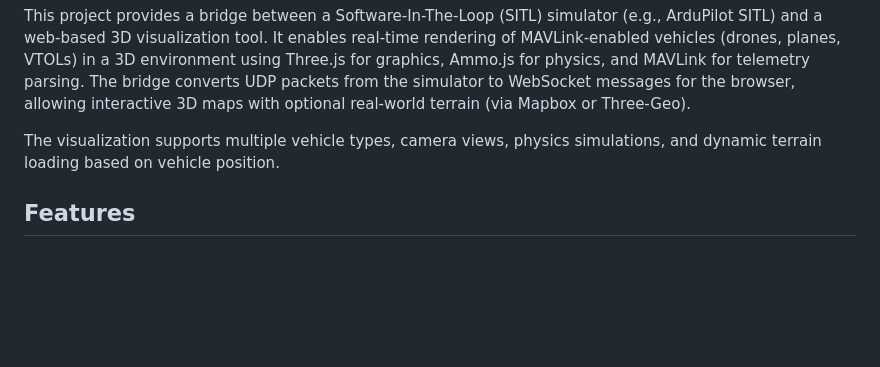
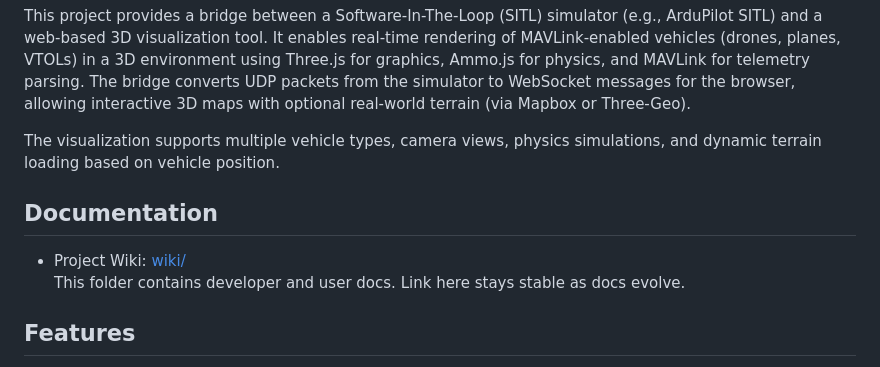
Before and after one commit to HefnySco/Mavlink3DMap, a Markdown page: README.md, the part around one of its changes. Drawn GitHub-style; blank space fills up the shorter version.

Commit message:
README & WIKI

```diff
--- a/README.md
+++ b/README.md
@@ -5,6 +7,11 @@
 This project provides a bridge between a Software-In-The-Loop (SITL) simulator (e.g., ArduPilot SITL) and a web-based 3D visualization tool. It enables real-time rendering of MAVLink-enabled vehicles (drones, planes, VTOLs) in a 3D environment using Three.js for graphics, Ammo.js for physics, and MAVLink for telemetry parsing. The bridge converts UDP packets from the simulator to WebSocket messages for the browser, allowing interactive 3D maps with optional real-world terrain (via Mapbox or Three-Geo).
 
 The visualization supports multiple vehicle types, camera views, physics simulations, and dynamic terrain loading based on vehicle position.
+
+## Documentation
+
+- Project Wiki: [wiki/](wiki/)
+  This folder contains developer and user docs. Link here stays stable as docs evolve.
 
 ## Features
 
```
Also changed, not shown: other parts of README.md (+2 -0 lines), wiki/DEV_DATAFLOW.md (added, +115 -0 lines), wiki/SCENES_GUIDE.md (added, +108 -0 lines).
